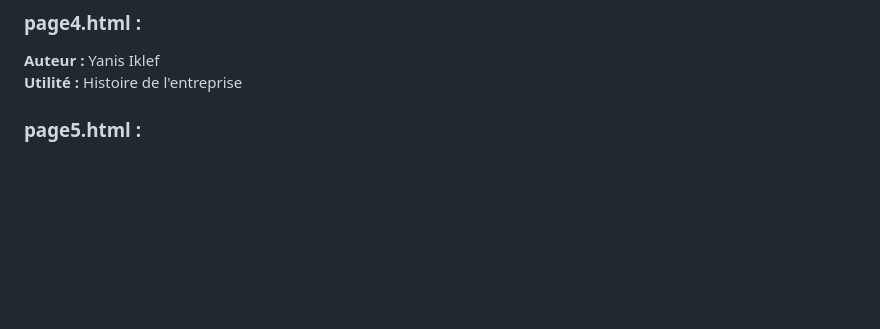
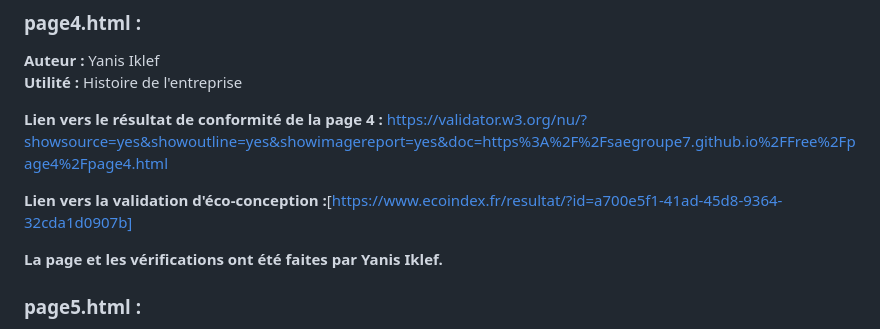
Before and after one commit to SAEGroupe7/Free, a Markdown page: README.md, the part around the change. Rendered like a GitHub page; blank space fills up the shorter version.

Commit message:
Update README with page4 validation links and author
Added validation links and updated author information for page4.html.

```diff
--- a/README.md
+++ b/README.md
@@ -40,6 +40,14 @@ Pour la conception du site, nous nous sommes grandement inspirés du site offici
 ### page4.html :
 **Auteur :** Yanis Iklef
 **Utilité :** Histoire de l'entreprise
+
+**Lien vers le résultat de conformité de la page 4 :** [https://validator.w3.org/nu/?showsource=yes&showoutline=yes&showimagereport=yes&doc=https%3A%2F%2Fsaegroupe7.github.io%2FFree%2Fpage4%2Fpage4.html](https://validator.w3.org/nu/?showsource=yes&showoutline=yes&showimagereport=yes&doc=https%3A%2F%2Fsaegroupe7.github.io%2FFree%2Fpage4%2Fpage4.html)
+
+**Lien vers la validation d'éco-conception :**[https://www.ecoindex.fr/resultat/?id=a700e5f1-41ad-45d8-9364-32cda1d0907b]
+
+
+**La page et les vérifications ont été faites par Yanis Iklef.**
+
 ### page5.html :
 **Auteur :** Doryann Gras
 **Utilité :** Expansion du groupe Iliad en Europe
```
